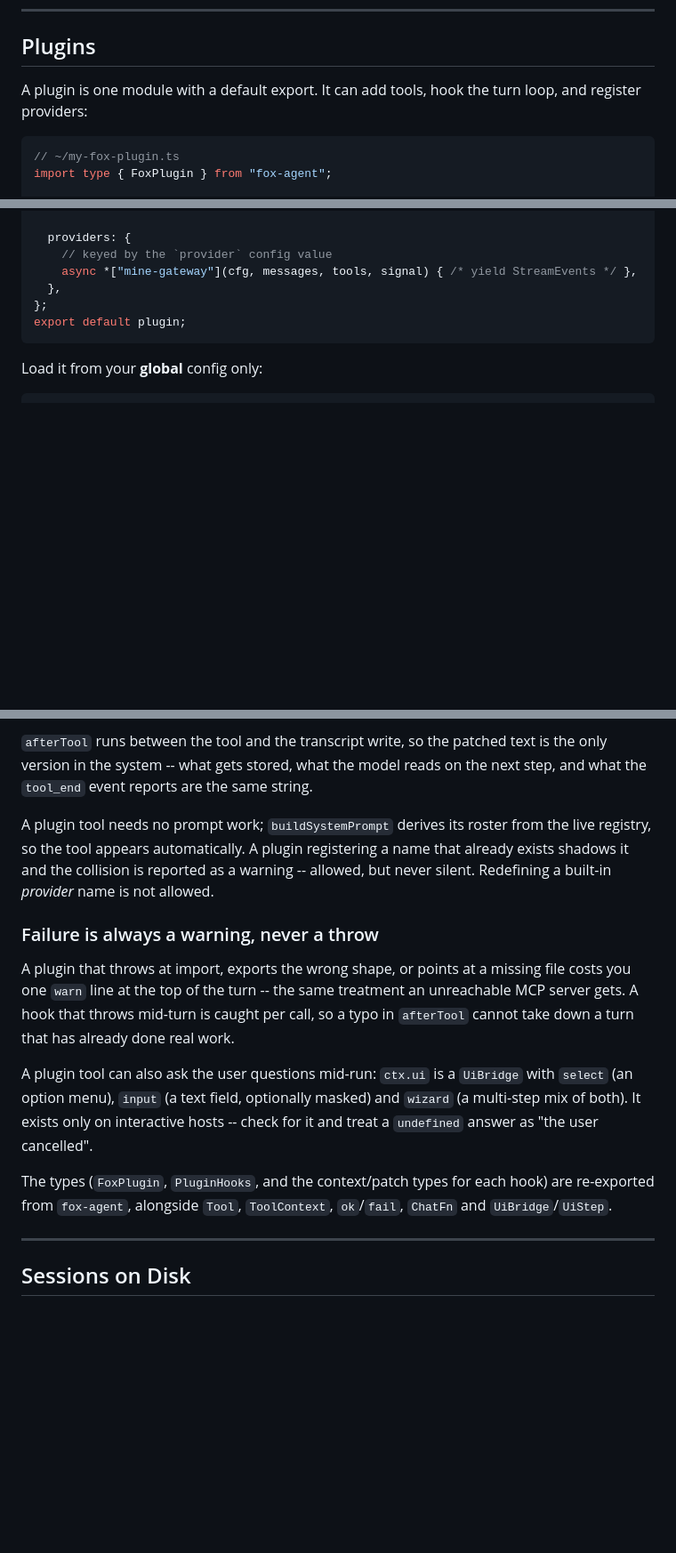
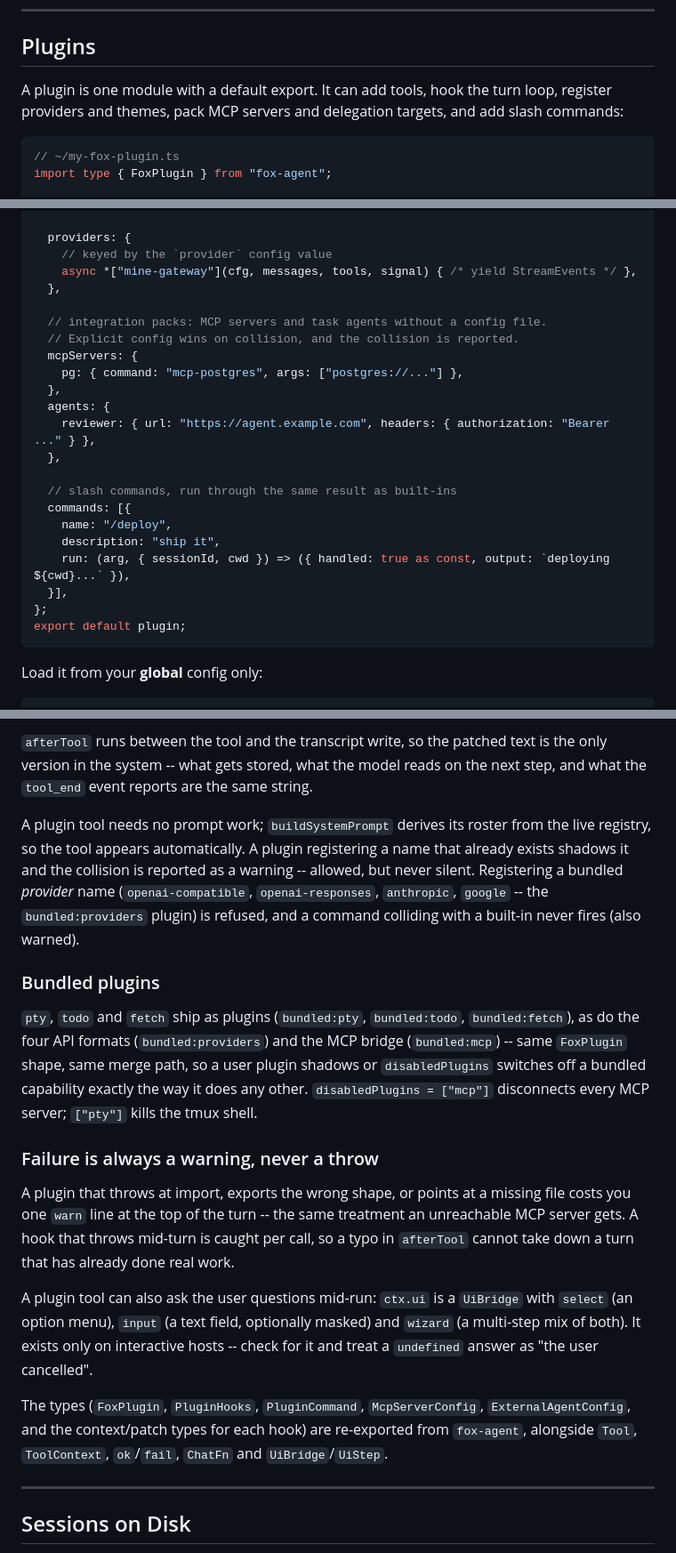
Before and after one commit to QQSHI13/fox-agent, a Markdown page: README.md, 3 parts joined by grey strips. Shown at 89% size. Rendered like a GitHub page; blank space fills up the shorter version.

Commit message:
docs: plugin surface (packs, commands, bundled capabilities)

````diff
--- a/README.md
+++ b/README.md
@@ -424,7 +424,7 @@ Unlike `exec`/`pty`/MCP children, an ACP child is **not** given a credential-str
 
 ## Plugins
 
-A plugin is one module with a default export. It can add tools, hook the turn loop, and register providers:
+A plugin is one module with a default export. It can add tools, hook the turn loop, register providers and themes, pack MCP servers and delegation targets, and add slash commands:
 
 ```ts
 // ~/my-fox-plugin.ts
@@ -449,6 +449,22 @@ const plugin: FoxPlugin = {
     // keyed by the `provider` config value
     async *["mine-gateway"](cfg, messages, tools, signal) { /* yield StreamEvents */ },
   },
+
+  // integration packs: MCP servers and task agents without a config file.
+  // Explicit config wins on collision, and the collision is reported.
+  mcpServers: {
+    pg: { command: "mcp-postgres", args: ["postgres://..."] },
+  },
+  agents: {
+    reviewer: { url: "https://agent.example.com", headers: { authorization: "Bearer ..." } },
+  },
+
+  // slash commands, run through the same result as built-ins
+  commands: [{
+    name: "/deploy",
+    description: "ship it",
+    run: (arg, { sessionId, cwd }) => ({ handled: true as const, output: `deploying ${cwd}...` }),
+  }],
 };
 export default plugin;
 ```
@@ -470,7 +486,11 @@ A `plugins` entry in a project `fox-agent.toml` is ignored, with a warning sayin
 
 `afterTool` runs between the tool and the transcript write, so the patched text is the only version in the system -- what gets stored, what the model reads on the next step, and what the `tool_end` event reports are the same string.
 
-A plugin tool needs no prompt work; `buildSystemPrompt` derives its roster from the live registry, so the tool appears automatically. A plugin registering a name that already exists shadows it and the collision is reported as a warning -- allowed, but never silent. Redefining a built-in *provider* name is not allowed.
+A plugin tool needs no prompt work; `buildSystemPrompt` derives its roster from the live registry, so the tool appears automatically. A plugin registering a name that already exists shadows it and the collision is reported as a warning -- allowed, but never silent. Registering a bundled *provider* name (`openai-compatible`, `openai-responses`, `anthropic`, `google` -- the `bundled:providers` plugin) is refused, and a command colliding with a built-in never fires (also warned).
+
+### Bundled plugins
+
+`pty`, `todo` and `fetch` ship as plugins (`bundled:pty`, `bundled:todo`, `bundled:fetch`), as do the four API formats (`bundled:providers`) and the MCP bridge (`bundled:mcp`) -- same `FoxPlugin` shape, same merge path, so a user plugin shadows or `disabledPlugins` switches off a bundled capability exactly the way it does any other. `disabledPlugins = ["mcp"]` disconnects every MCP server; `["pty"]` kills the tmux shell.
 
 ### Failure is always a warning, never a throw
 
@@ -478,7 +498,7 @@ A plugin that throws at import, exports the wrong shape, or points at a missing
 
 A plugin tool can also ask the user questions mid-run: `ctx.ui` is a `UiBridge` with `select` (an option menu), `input` (a text field, optionally masked) and `wizard` (a multi-step mix of both). It exists only on interactive hosts -- check for it and treat a `undefined` answer as "the user cancelled".
 
-The types (`FoxPlugin`, `PluginHooks`, and the context/patch types for each hook) are re-exported from `fox-agent`, alongside `Tool`, `ToolContext`, `ok`/`fail`, `ChatFn` and `UiBridge`/`UiStep`.
+The types (`FoxPlugin`, `PluginHooks`, `PluginCommand`, `McpServerConfig`, `ExternalAgentConfig`, and the context/patch types for each hook) are re-exported from `fox-agent`, alongside `Tool`, `ToolContext`, `ok`/`fail`, `ChatFn` and `UiBridge`/`UiStep`.
 
 ---
 
````
